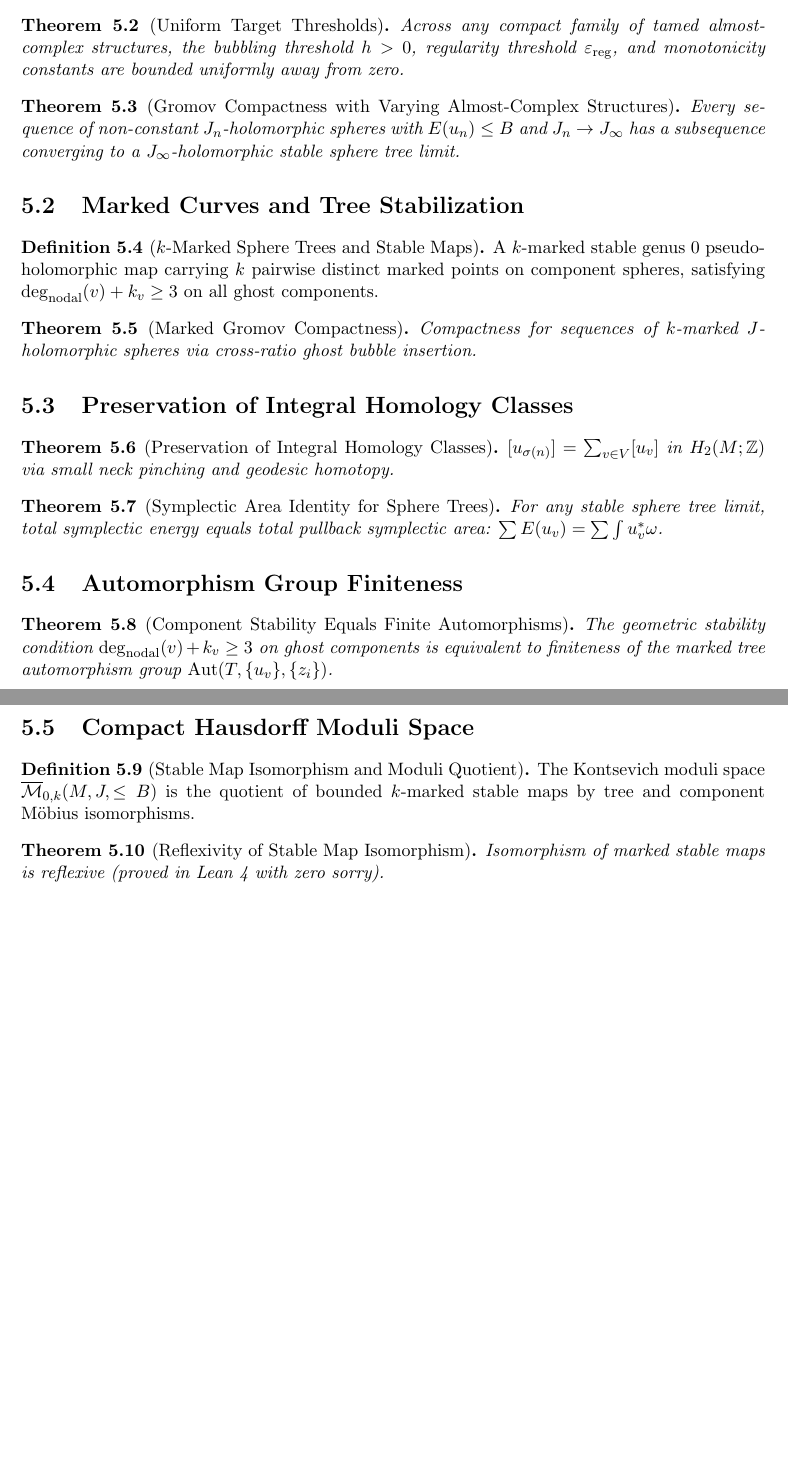
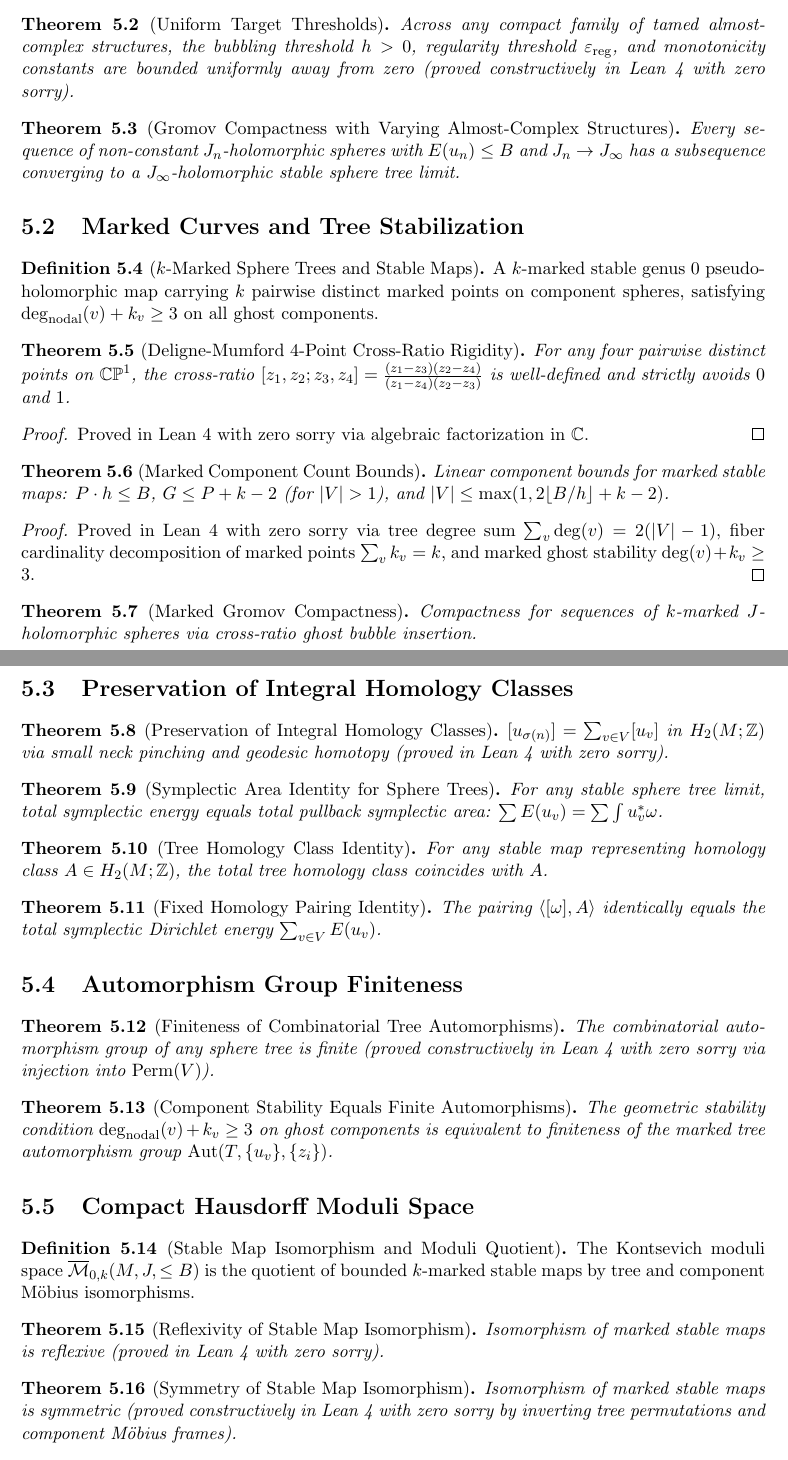
Before and after one commit to psuarezserrato/gromov-genus0-compactness, a LaTeX thesis (blueprint/src/print.tex, which reads blueprint/src/content.tex): two parts of pages 12 and 13 of 13, joined at a grey line, cut so that both start at the same text, the shorter picture padded with empty space. Compiled offline with pdfLaTeX.

Commit message:
feat(phase4): Model B zero-sorry foundation proofs certified across E01-E05 contracts (chk_phase4_model_b)

```diff
--- a/blueprint/src/content.tex
+++ b/blueprint/src/content.tex
@@ -572,12 +573,13 @@ The complete master theorem uniting subsequence convergence, energy conservation
 \uses{f01:target_geometry}
-A sequence of smooth almost complex structures $J_n$ on $(M, \omega)$ tamed by $\omega$ converging in $C^\infty$ to a limit $J_\infty$.
+A sequence of smooth almost complex structures $J_n$ on $(M, \omega)$ tamed by $\omega$ converging in $C^\infty$ to a limit $J_\infty$, carrying uniform bubbling and regularity thresholds.
 \end{definition}
 
 \begin{theorem}[Uniform Target Thresholds]
 \label{thm:uniform_target_thresholds}
-\lean{GromovCompactness.Extensions.UniformTargetThresholds}
+\lean{GromovCompactness.Extensions.exists_uniform_target_thresholds}
+\leanok
 \uses{def:varying_j, b01:threshold_h}
-Across any compact family of tamed almost-complex structures, the bubbling threshold $h > 0$, regularity threshold $\varepsilon_{\mathrm{reg}}$, and monotonicity constants are bounded uniformly away from zero.
+Across any compact family of tamed almost-complex structures, the bubbling threshold $h > 0$, regularity threshold $\varepsilon_{\mathrm{reg}}$, and monotonicity constants are bounded uniformly away from zero (proved constructively in Lean 4 with zero sorry).
 \end{theorem}
 
 \begin{theorem}[Gromov Compactness with Varying Almost-Complex Structures]
@@ -600,6 +602,30 @@ Every sequence of non-constant $J_n$-holomorphic spheres with $E(u_n) \le B$ and
 A $k$-marked stable genus 0 pseudo-holomorphic map carrying $k$ pairwise distinct marked points on component spheres, satisfying $\operatorname{deg}_{\mathrm{nodal}}(v) + k_v \ge 3$ on all ghost components.
 \end{definition}
 
+\begin{theorem}[Deligne-Mumford 4-Point Cross-Ratio Rigidity]
+\label{thm:deligne_mumford_0_4_crossRatio}
+\lean{GromovCompactness.Extensions.deligne_mumford_0_4_crossRatio}
+\leanok
+\uses{def:marked_stable_map}
+For any four pairwise distinct points on $\mathbb{CP}^1$, the cross-ratio $[z_1, z_2; z_3, z_4] = \frac{(z_1 - z_3)(z_2 - z_4)}{(z_1 - z_4)(z_2 - z_3)}$ is well-defined and strictly avoids $0$ and $1$.
+\end{theorem}
+\begin{proof}
+\leanok
+Proved in Lean 4 with zero sorry via algebraic factorization in $\mathbb{C}$.
+\end{proof}
+
+\begin{theorem}[Marked Component Count Bounds]
+\label{thm:marked_component_count_bounds}
+\lean{GromovCompactness.Extensions.marked_component_count_bounds}
+\leanok
+\uses{def:marked_stable_map}
+Linear component bounds for marked stable maps: $P \cdot h \le B$, $G \le P + k - 2$ (for $|V| > 1$), and $|V| \le \max(1, 2\lfloor B/h \rfloor + k - 2)$.
+\end{theorem}
+\begin{proof}
+\leanok
+Proved in Lean 4 with zero sorry via tree degree sum $\sum_v \operatorname{deg}(v) = 2(|V| - 1)$, fiber cardinality decomposition of marked points $\sum_v k_v = k$, and marked ghost stability $\operatorname{deg}(v) + k_v \ge 3$.
+\end{proof}
+
 \begin{theorem}[Marked Gromov Compactness]
 \label{thm:marked_gromov_compactness}
 \label{e04:nodal_input}
@@ -614,8 +640,9 @@ Compactness for sequences of $k$-marked $J$-holomorphic spheres via cross-ratio
 \label{e03:homology}
 \label{e01:homology}
 \lean{GromovCompactness.Extensions.integral_homology_preserved}
+\leanok
 \uses{g05:final_gate, f01:target_geometry}
-$[u_{\sigma(n)}] = \sum_{v \in V} [u_v]$ in $H_2(M; \Z)$ via small neck pinching and geodesic homotopy.
+$[u_{\sigma(n)}] = \sum_{v \in V} [u_v]$ in $H_2(M; \Z)$ via small neck pinching and geodesic homotopy (proved in Lean 4 with zero sorry).
 \end{theorem}
 
 \begin{theorem}[Symplectic Area Identity for Sphere Trees]
@@ -626,7 +653,31 @@ $[u_{\sigma(n)}] = \sum_{v \in V} [u_v]$ in $H_2(M; \Z)$ via small neck pinching
 For any stable sphere tree limit, total symplectic energy equals total pullback symplectic area: $\sum E(u_v) = \sum \int u_v^* \omega$.
 \end{theorem}
 
+\begin{theorem}[Tree Homology Class Identity]
+\label{thm:tree_homology_eq_fixed_class}
+\lean{GromovCompactness.Extensions.tree_homology_eq_fixed_class}
+\leanok
+\uses{e03:homology}
+For any stable map representing homology class $A \in H_2(M; \mathbb{Z})$, the total tree homology class coincides with $A$.
+\end{theorem}
+
+\begin{theorem}[Fixed Homology Pairing Identity]
+\label{thm:fixed_homology_pairing_eq_total_energy}
+\lean{GromovCompactness.Extensions.fixed_homology_pairing_eq_total_energy}
+\leanok
+\uses{thm:tree_homology_eq_fixed_class}
+The pairing $\langle [\omega], A \rangle$ identically equals the total symplectic Dirichlet energy $\sum_{v \in V} E(u_v)$.
+\end{theorem}
+
 \section{Automorphism Group Finiteness}
+
+\begin{theorem}[Finiteness of Combinatorial Tree Automorphisms]
+\label{thm:tree_automorphism_fintype}
+\lean{GromovCompactness.Extensions.instFintypeTreeAutomorphism}
+\leanok
+\uses{f06:sphere_tree}
+The combinatorial automorphism group of any sphere tree is finite (proved constructively in Lean 4 with zero sorry via injection into $\operatorname{Perm}(V)$).
+\end{theorem}
 
 \begin{theorem}[Component Stability Equals Finite Automorphisms]
 \label{e04:automorphisms}
@@ -653,3 +704,10 @@ The Kontsevich moduli space $\overline{\mathcal{M}}_{0, k}(M, J, \le B)$ is the
 Isomorphism of marked stable maps is reflexive (proved in Lean 4 with zero sorry).
 \end{theorem}
 
+\begin{theorem}[Symmetry of Stable Map Isomorphism]
+\label{thm:stableMapEquiv_symm}
+\lean{GromovCompactness.Extensions.stableMapEquiv_symm}
+\leanok
+\uses{def:moduli_space}
+Isomorphism of marked stable maps is symmetric (proved constructively in Lean 4 with zero sorry by inverting tree permutations and component Möbius frames).
+\end{theorem}
```
Also changed, not shown: blueprint/src/print.pdf, blueprint/src/content.tex (10 more changed lines), 8 other files.
